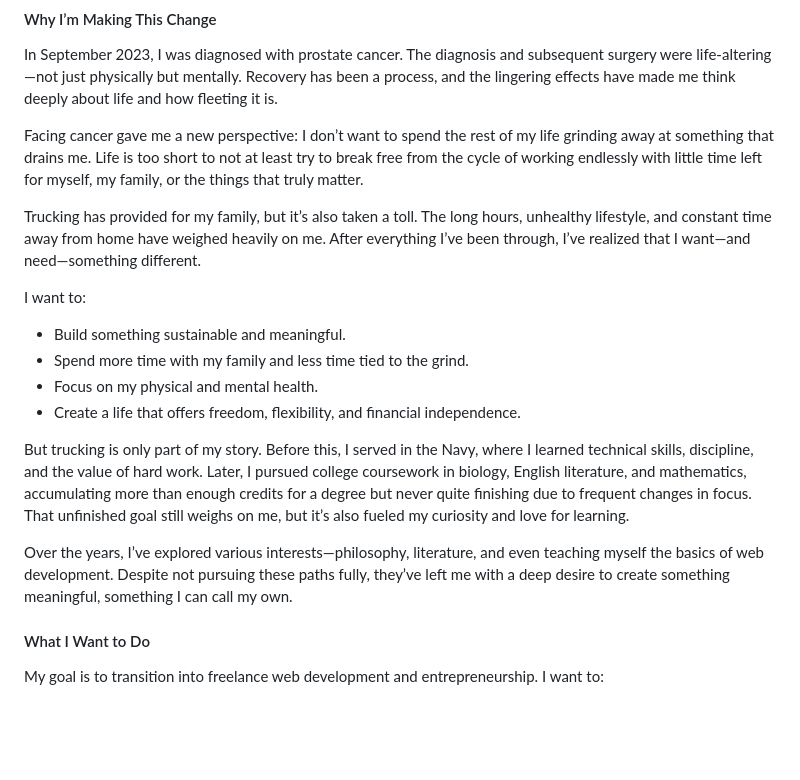
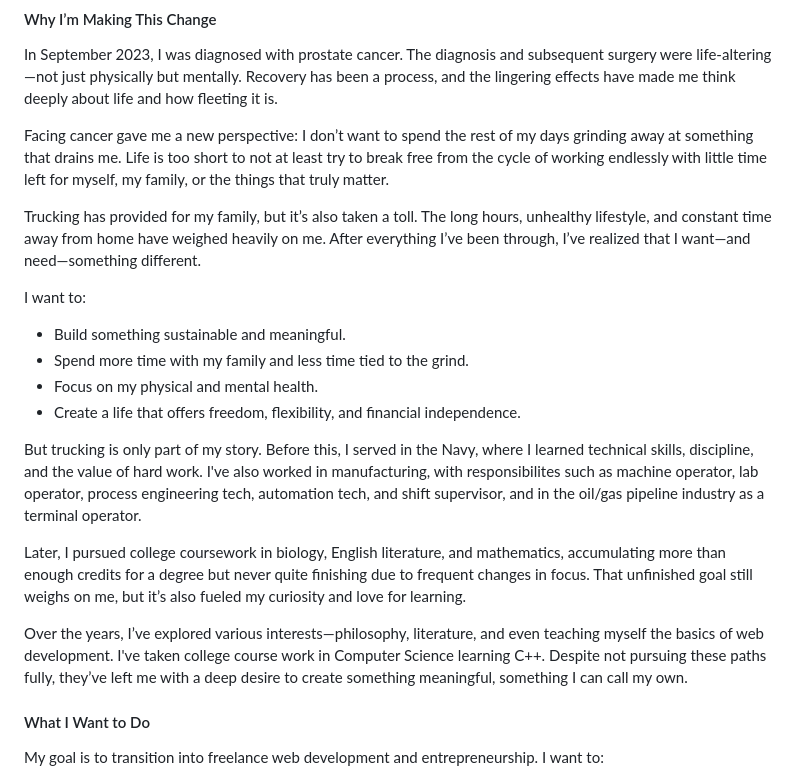
Before and after one commit to bflatt72/flattDev, a Markdown page: content/blog/new-vision.md, the part around the change. Rendered like a GitHub page; blank space fills up the shorter version.

Commit message:
Edited blog New Vision

```diff
--- a/content/blog/new-vision.md
+++ b/content/blog/new-vision.md
@@ -16,7 +16,7 @@ This post marks the beginning of my journey into something entirely new: web dev
 
 In September 2023, I was diagnosed with prostate cancer. The diagnosis and subsequent surgery were life-altering—not just physically but mentally. Recovery has been a process, and the lingering effects have made me think deeply about life and how fleeting it is.
 
-Facing cancer gave me a new perspective: I don’t want to spend the rest of my life grinding away at something that drains me. Life is too short to not at least try to break free from the cycle of working endlessly with little time left for myself, my family, or the things that truly matter.
+Facing cancer gave me a new perspective: I don’t want to spend the rest of my days grinding away at something that drains me. Life is too short to not at least try to break free from the cycle of working endlessly with little time left for myself, my family, or the things that truly matter.
 
 Trucking has provided for my family, but it’s also taken a toll. The long hours, unhealthy lifestyle, and constant time away from home have weighed heavily on me. After everything I’ve been through, I’ve realized that I want—and need—something different.
 
@@ -26,9 +26,11 @@ I want to:
 - Focus on my physical and mental health.
 - Create a life that offers freedom, flexibility, and financial independence.
 
-But trucking is only part of my story. Before this, I served in the Navy, where I learned technical skills, discipline, and the value of hard work. Later, I pursued college coursework in biology, English literature, and mathematics, accumulating more than enough credits for a degree but never quite finishing due to frequent changes in focus. That unfinished goal still weighs on me, but it’s also fueled my curiosity and love for learning.
+But trucking is only part of my story. Before this, I served in the Navy, where I learned technical skills, discipline, and the value of hard work. I've also worked in manufacturing, with responsibilites such as machine operator, lab operator, process engineering tech, automation tech, and shift supervisor, and in the oil/gas pipeline industry as a terminal operator.
 
-Over the years, I’ve explored various interests—philosophy, literature, and even teaching myself the basics of web development. Despite not pursuing these paths fully, they’ve left me with a deep desire to create something meaningful, something I can call my own.
+Later, I pursued college coursework in biology, English literature, and mathematics, accumulating more than enough credits for a degree but never quite finishing due to frequent changes in focus. That unfinished goal still weighs on me, but it’s also fueled my curiosity and love for learning.
+
+Over the years, I’ve explored various interests—philosophy, literature, and even teaching myself the basics of web development. I've taken college course work in Computer Science learning C++. Despite not pursuing these paths fully, they’ve left me with a deep desire to create something meaningful, something I can call my own.
 
 #### What I Want to Do
 
```
